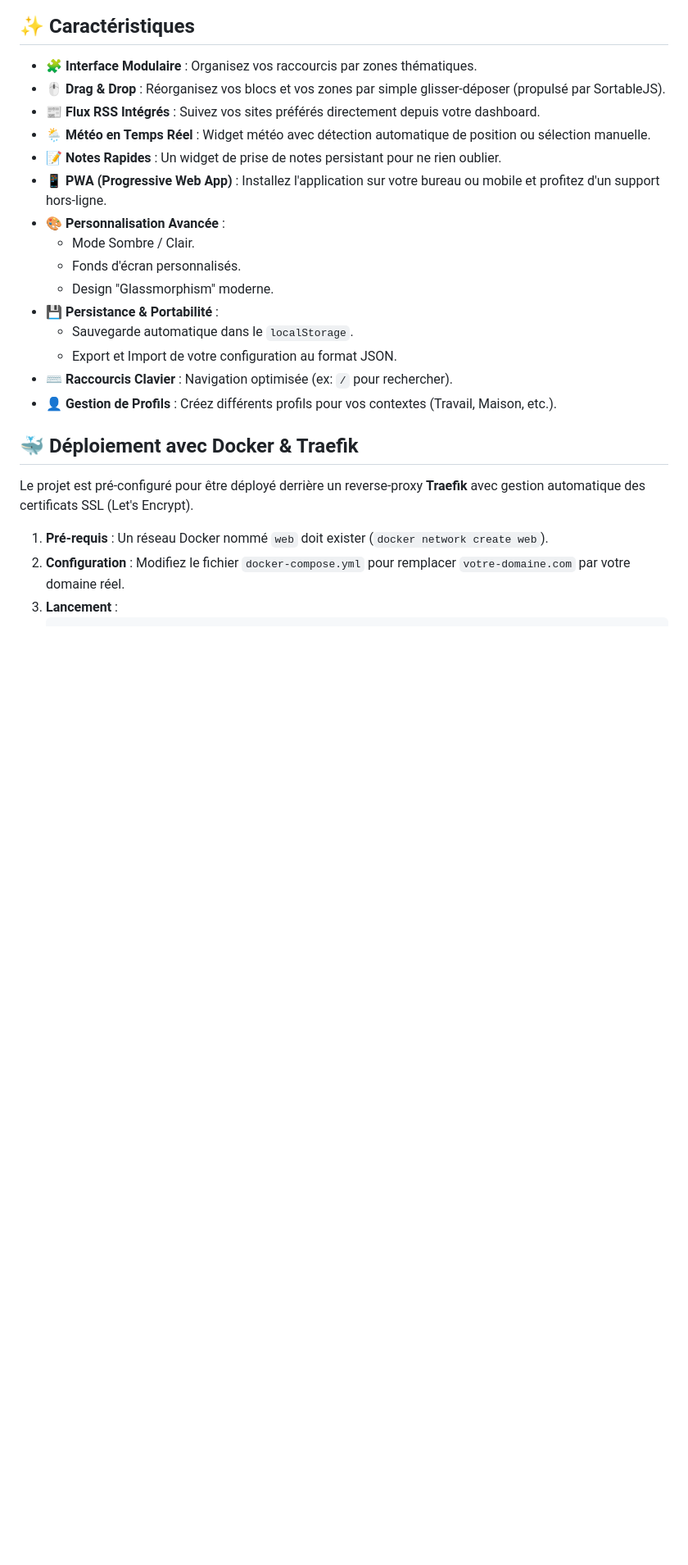
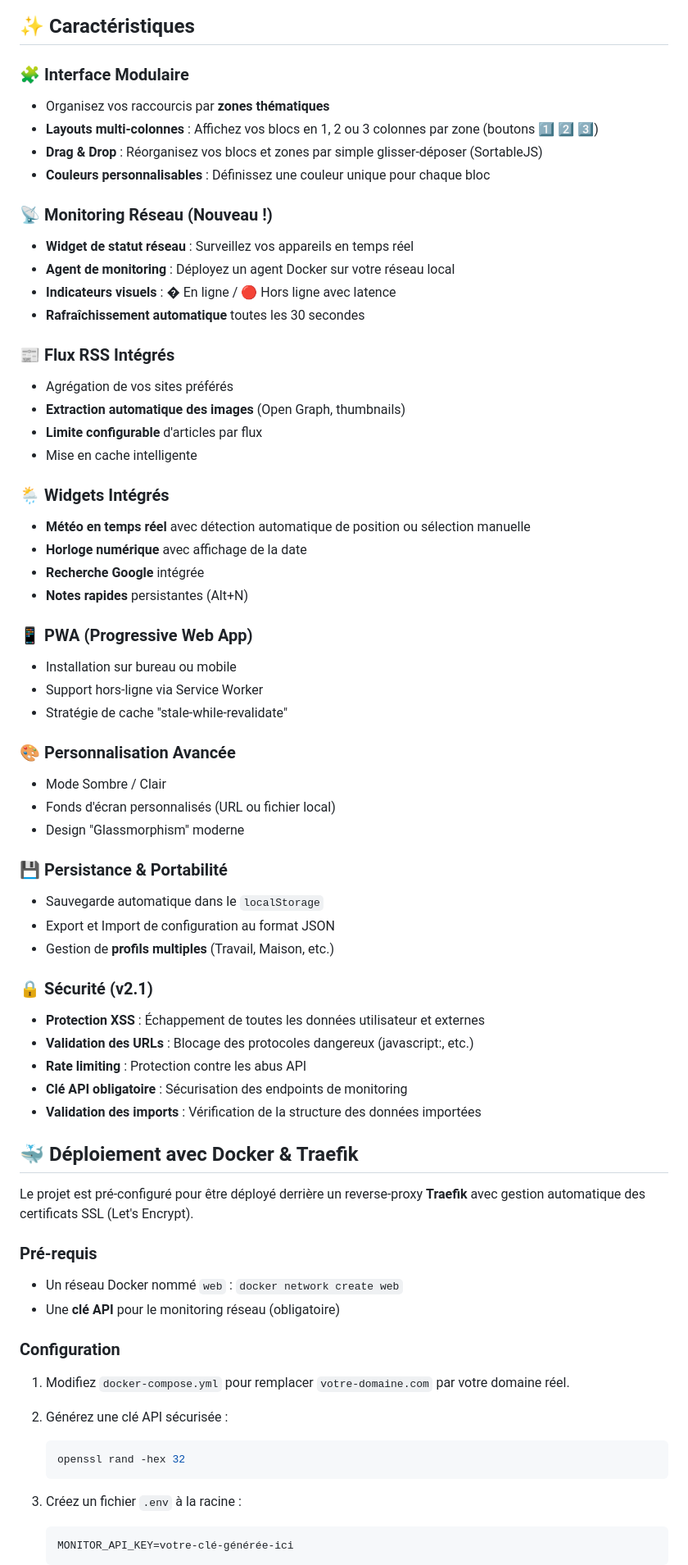
Before and after one commit to ebrangerieau/homepage360, a Markdown page: README.md, the part around one of its changes. Shown at 82% size. Rendered like a GitHub page; blank space fills up the shorter version.

````diff
--- a/README.md
+++ b/README.md
@@ -6,26 +6,71 @@
 
 ## ✨ Caractéristiques
 
-- 🧩 **Interface Modulaire** : Organisez vos raccourcis par zones thématiques.
-- 🖱️ **Drag & Drop** : Réorganisez vos blocs et vos zones par simple glisser-déposer (propulsé par SortableJS).
-- 📰 **Flux RSS Intégrés** : Suivez vos sites préférés directement depuis votre dashboard.
-- 🌦️ **Météo en Temps Réel** : Widget météo avec détection automatique de position ou sélection manuelle.
-- 📝 **Notes Rapides** : Un widget de prise de notes persistant pour ne rien oublier.
-- 📱 **PWA (Progressive Web App)** : Installez l'application sur votre bureau ou mobile et profitez d'un support hors-ligne.
-- 🎨 **Personnalisation Avancée** :
-    - Mode Sombre / Clair.
-    - Fonds d'écran personnalisés.
-    - Design "Glassmorphism" moderne.
-- 💾 **Persistance & Portabilité** :
-    - Sauvegarde automatique dans le `localStorage`.
-    - Export et Import de votre configuration au format JSON.
-- ⌨️ **Raccourcis Clavier** : Navigation optimisée (ex: `/` pour rechercher).
-- 👤 **Gestion de Profils** : Créez différents profils pour vos contextes (Travail, Maison, etc.).
+### 🧩 Interface Modulaire
+- Organisez vos raccourcis par **zones thématiques**
+- **Layouts multi-colonnes** : Affichez vos blocs en 1, 2 ou 3 colonnes par zone (boutons 1️⃣ 2️⃣ 3️⃣)
+- **Drag & Drop** : Réorganisez vos blocs et zones par simple glisser-déposer (SortableJS)
+- **Couleurs personnalisables** : Définissez une couleur unique pour chaque bloc
+
+### 📡 Monitoring Réseau (Nouveau !)
+- **Widget de statut réseau** : Surveillez vos appareils en temps réel
+- **Agent de monitoring** : Déployez un agent Docker sur votre réseau local
+- **Indicateurs visuels** : � En ligne / 🔴 Hors ligne avec latence
+- **Rafraîchissement automatique** toutes les 30 secondes
+
+### 📰 Flux RSS Intégrés
+- Agrégation de vos sites préférés
+- **Extraction automatique des images** (Open Graph, thumbnails)
+- **Limite configurable** d'articles par flux
+- Mise en cache intelligente
+
+### 🌦️ Widgets Intégrés
+- **Météo en temps réel** avec détection automatique de position ou sélection manuelle
+- **Horloge numérique** avec affichage de la date
+- **Recherche Google** intégrée
+- **Notes rapides** persistantes (Alt+N)
+
+### 📱 PWA (Progressive Web App)
+- Installation sur bureau ou mobile
+- Support hors-ligne via Service Worker
+- Stratégie de cache "stale-while-revalidate"
+
+### 🎨 Personnalisation Avancée
+- Mode Sombre / Clair
+- Fonds d'écran personnalisés (URL ou fichier local)
+- Design "Glassmorphism" moderne
+
+### 💾 Persistance & Portabilité
+- Sauvegarde automatique dans le `localStorage`
+- Export et Import de configuration au format JSON
+- Gestion de **profils multiples** (Travail, Maison, etc.)
+
+### 🔒 Sécurité (v2.1)
+- **Protection XSS** : Échappement de toutes les données utilisateur et externes
+- **Validation des URLs** : Blocage des protocoles dangereux (javascript:, etc.)
+- **Rate limiting** : Protection contre les abus API
+- **Clé API obligatoire** : Sécurisation des endpoints de monitoring
+- **Validation des imports** : Vérification de la structure des données importées
 
 ## 🐳 Déploiement avec Docker & Traefik
 
 Le projet est pré-configuré pour être déployé derrière un reverse-proxy **Traefik** avec gestion automatique des certificats SSL (Let's Encrypt).
 
-1. **Pré-requis** : Un réseau Docker nommé `web` doit exister (`docker network create web`).
-2. **Configuration** : Modifiez le fichier `docker-compose.yml` pour remplacer `votre-domaine.com` par votre domaine réel.
-3. **Lancement** :
+### Pré-requis
+- Un réseau Docker nommé `web` : `docker network create web`
+- Une **clé API** pour le monitoring réseau (obligatoire)
+
+### Configuration
+
+1. Modifiez `docker-compose.yml` pour remplacer `votre-domaine.com` par votre domaine réel.
+
+2. Générez une clé API sécurisée :
+   ```bash
+   openssl rand -hex 32
+   ```
+
+3. Créez un fichier `.env` à la racine :
+   ```env
+   MONITOR_API_KEY=votre-clé-générée-ici
+   ```
+
````
Also changed, not shown: other parts of README.md (+76 -16 lines).
